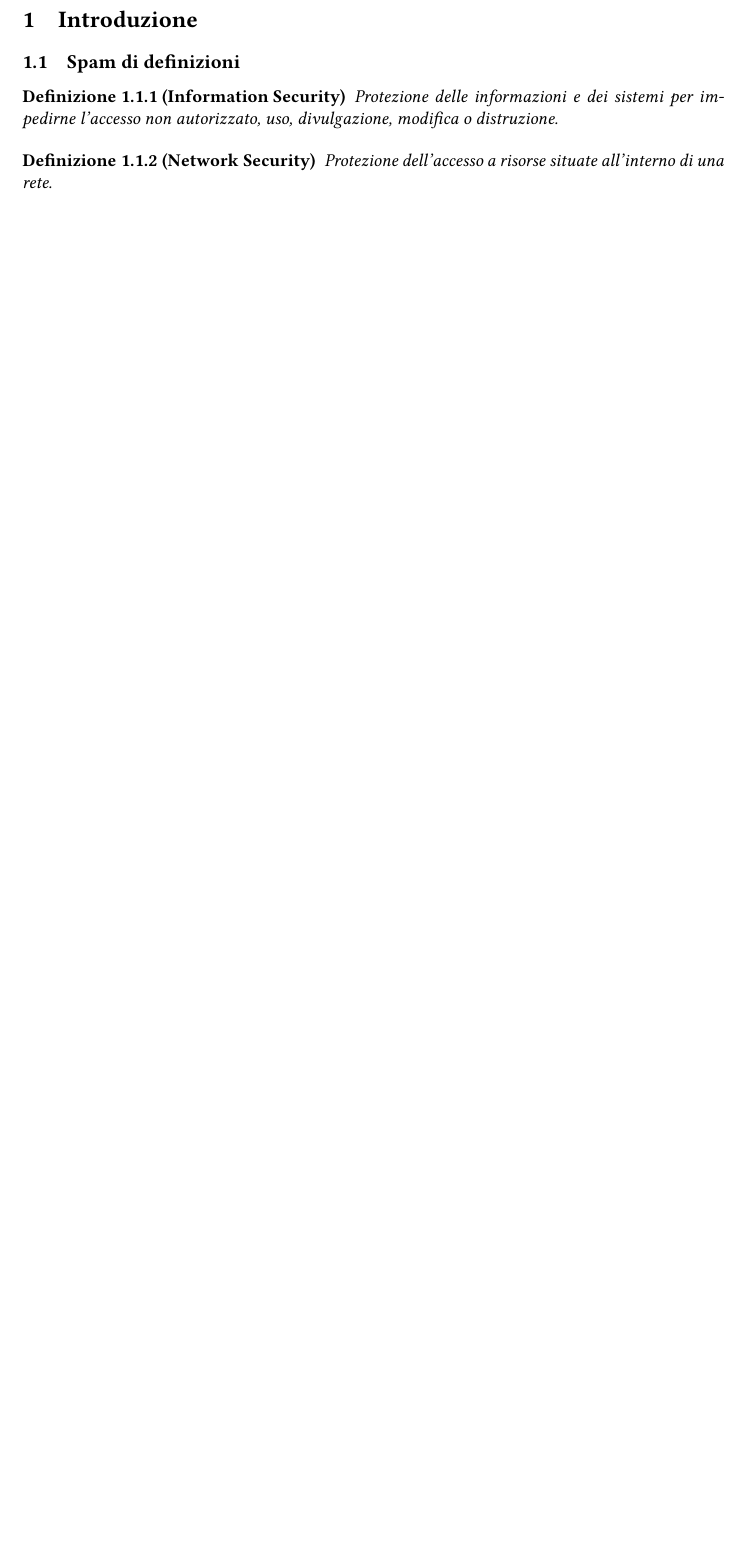
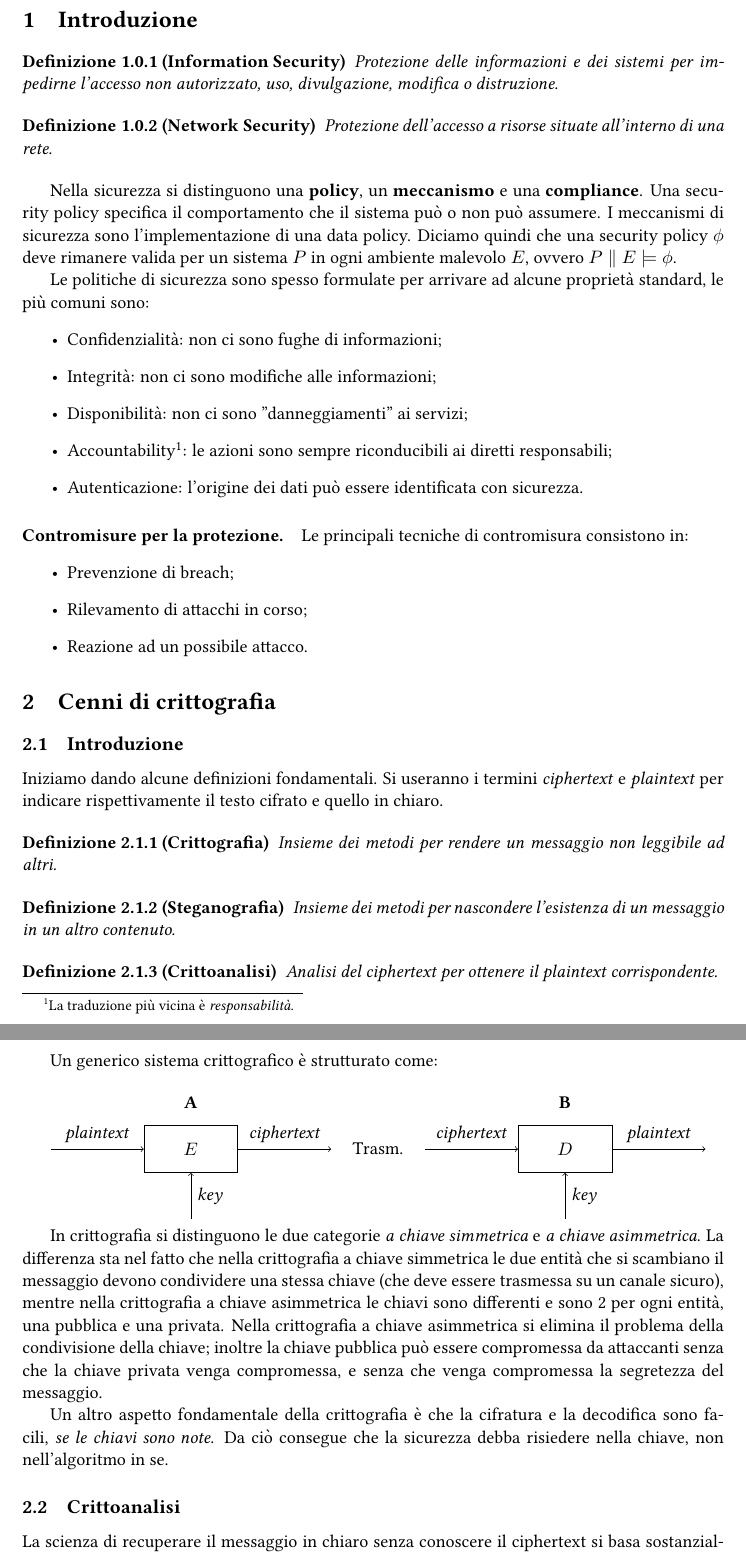
Before and after one commit to sentientmachin3/dispense-info-univr, a LaTeX document (magistrale/sicurezza-reti/sicurezza-reti.tex): part of page 3 of 3 before the commit and two parts of pages 3 and 4 of 5 after it, the two joined at a grey line, cut so that both start at the same text, the shorter picture padded with empty space. Compiled offline with pdfLaTeX.

Commit message:
Aggiornata sezione crittografia

```diff
--- a/magistrale/sicurezza-reti/sicurezza-reti.tex
+++ b/magistrale/sicurezza-reti/sicurezza-reti.tex
@@ -50,7 +50,6 @@
 	\newpage
 
 	\section{Introduzione}
-	\subsection{Spam di definizioni}
 
 	\begin{definit}[Information Security]
 		Protezione delle informazioni e dei sistemi per impedirne l'accesso non autorizzato, uso, divulgazione, modifica o distruzione.
@@ -60,3 +59,60 @@
 		Protezione dell'accesso a risorse situate all'interno di una rete.
 	\end{definit}
 
+	Nella sicurezza si distinguono una \textbf{policy}, un \textbf{meccanismo} e una \textbf{compliance}.
+	Una security policy specifica il comportamento che il sistema può o non può assumere. I meccanismi di sicurezza sono l'implementazione di una data policy. Diciamo quindi che una security policy $\phi$ deve rimanere valida per un sistema $P$ in ogni ambiente malevolo $E$, ovvero $P \parallel E \models \phi $.
+
+	Le politiche di sicurezza sono spesso formulate per arrivare ad alcune proprietà standard, le più comuni sono:\begin{itemize}
+		\item Confidenzialità: non ci sono fughe di informazioni;
+		\item Integrità: non ci sono modifiche alle informazioni;
+		\item Disponibilità: non ci sono "danneggiamenti" ai servizi;
+		\item Accountability\footnote{La traduzione più vicina è \textit{responsabilità}.}: le azioni sono sempre riconducibili ai diretti responsabili;
+		\item Autenticazione: l'origine dei dati può essere identificata con sicurezza.
+	\end{itemize}
+
+	\paragraph{Contromisure per la protezione.} Le principali tecniche di contromisura consistono in:\begin{itemize}
+		\item Prevenzione di breach;
+		\item Rilevamento di attacchi in corso;
+		\item Reazione ad un possibile attacco.
+		\end{itemize}
+
+	\section{Cenni di crittografia}
+	\subsection{Introduzione}
+	Iniziamo dando alcune definizioni fondamentali. Si useranno i termini \textit{ciphertext} e \textit{plaintext} per indicare rispettivamente il testo cifrato e quello in chiaro.
+
+	\begin{definit}[Crittografia]
+	Insieme dei metodi per rendere un messaggio non leggibile ad altri.
+	\end{definit}
+
+	\begin{definit}[Steganografia]
+	Insieme dei metodi per nascondere l'esistenza di un messaggio in un altro contenuto.
+	\end{definit}
+
+	\begin{definit}[Crittoanalisi]
+	Analisi del ciphertext per ottenere il plaintext corrispondente.
+	\end{definit}
+
+	Un generico sistema crittografico è strutturato come: \\
+
+	\begin{tikzpicture}
+	\node at (4,0) [rectangle,draw, minimum width=2cm, minimum height=1cm] (E) {$E$};
+	\draw (E);
+	\draw[->] (1,0) -- (E) node[above, midway] {\textit{plaintext}};
+	\draw[->] (4,-1.5) -- (E) node[right, midway] {\textit{key}};
+	\draw[->] (E) -- (7,0) node[above, midway] {\textit{ciphertext}};
+	\node at (8,0) (dots) {Trasm.};
+	\node at (12,0) [rectangle,draw, minimum width=2cm, minimum height=1cm] (D) {$D$};
+	\draw[->] (9,0) -- (D) node[above, midway] {\textit{ciphertext}};
+	\draw[->] (12,-1.5) -- (D) node[right, midway] {\textit{key}};
+	\draw[->] (D) -- (15,0) node[above, midway] {\textit{plaintext}};
+	\node at (4,1) {\textbf{A}};
+	\node at (12,1) {\textbf{B}};
+	\end{tikzpicture}
+
+	In crittografia si distinguono le due categorie \textit{a chiave simmetrica} e \textit{a chiave asimmetrica}. La differenza sta nel fatto che nella crittografia a chiave simmetrica le due entità che si scambiano il messaggio devono condividere una stessa chiave (che deve essere trasmessa su un canale sicuro), mentre nella crittografia a chiave asimmetrica le chiavi sono differenti e sono 2 per ogni entità, una pubblica e una privata. Nella crittografia a chiave asimmetrica si elimina il problema della condivisione della chiave; inoltre la chiave pubblica può essere compromessa da attaccanti senza che la chiave privata venga compromessa, e senza che venga compromessa la segretezza del messaggio.
+
+	Un altro aspetto fondamentale della crittografia è che la cifratura e la decodifica sono facili, \textit{se le chiavi sono note}. Da ciò consegue che la sicurezza debba risiedere nella chiave, non nell'algoritmo in se.
+
+	\subsection{Crittoanalisi}
+	La scienza di recuperare il messaggio in chiaro senza conoscere il ciphertext si basa sostanzialmente su due differenti approcci:
+	\begin{itemize}
```
Also changed, not shown: magistrale/sicurezza-reti/sicurezza-reti.pdf, magistrale/sicurezza-reti/sicurezza-reti.tex (39 more changed lines).
